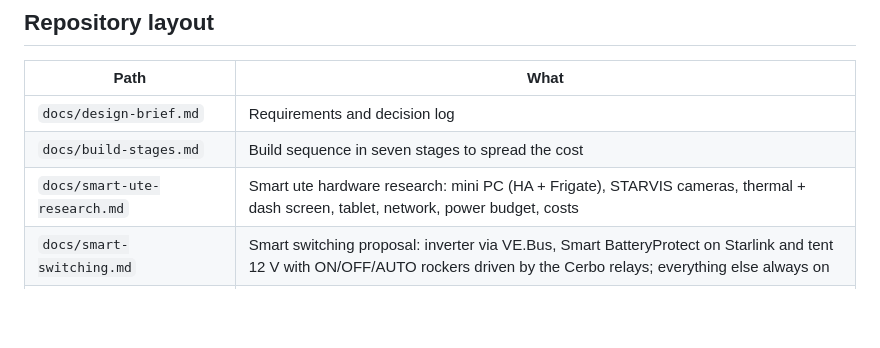
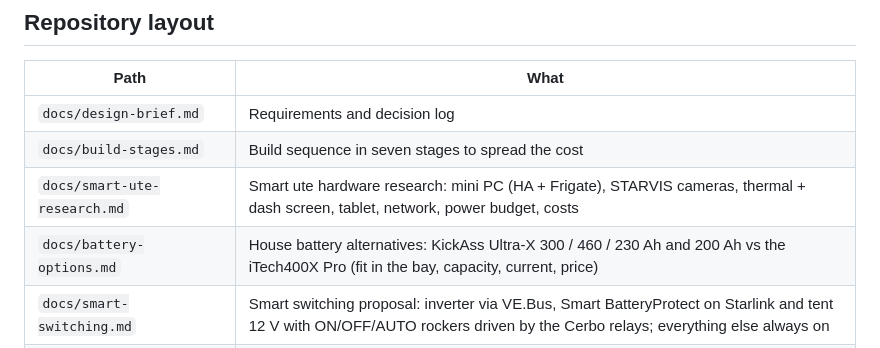
Before and after one commit to Kieran-who/kia-tasman-fitout, a Markdown page: README.md, the part around the change. Rendered like a GitHub page; blank space fills up the shorter version.

Commit message:
Research: KickAss house battery alternatives vs the iTech400X Pro
Co-Authored-By: Claude Opus 5.5 <noreply@anthropic.com>
Claude-Session: https://claude.ai/code/session_018UjLocRXJDvapqFXPBe5PS

```diff
--- a/README.md
+++ b/README.md
@@ -96,6 +96,7 @@ Parts only, inc GST: products, plus the cable and raw material each stage uses.
 | `docs/design-brief.md` | Requirements and decision log |
 | `docs/build-stages.md` | Build sequence in seven stages to spread the cost |
 | `docs/smart-ute-research.md` | Smart ute hardware research: mini PC (HA + Frigate), STARVIS cameras, thermal + dash screen, tablet, network, power budget, costs |
+| `docs/battery-options.md` | House battery alternatives: KickAss Ultra-X 300 / 460 / 230 Ah and 200 Ah vs the iTech400X Pro (fit in the bay, capacity, current, price) |
 | `docs/smart-switching.md` | Smart switching proposal: inverter via VE.Bus, Smart BatteryProtect on Starlink and tent 12 V with ON/OFF/AUTO rockers driven by the Cerbo relays; everything else always on |
 | `docs/measurements/` | **Measurement sheet** to print and fill in (PDF/HTML, diagrams, CSV): every dimension the model still estimates |
 | `tools/measure/` | Generator for the measurement sheet (reads `cad/params.py`) |
```
Also changed, not shown: docs/battery-options.md (added, +60 -0 lines).
